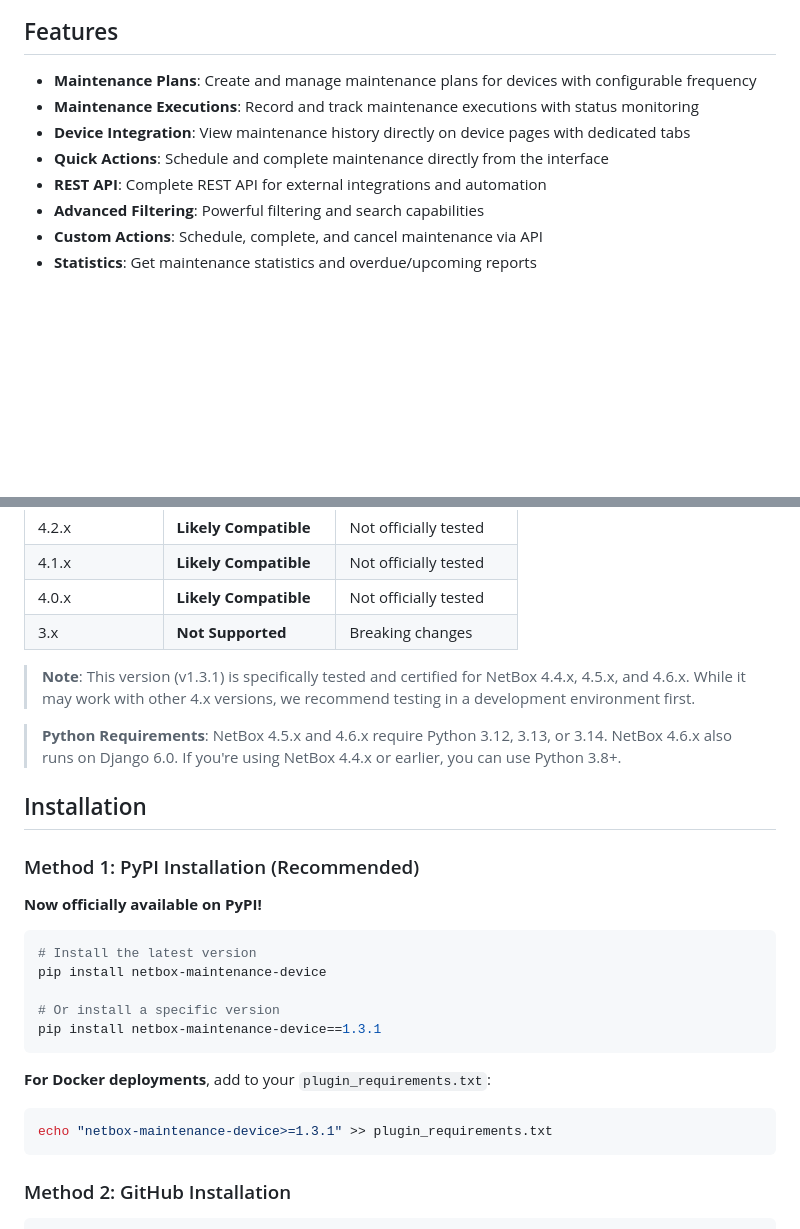
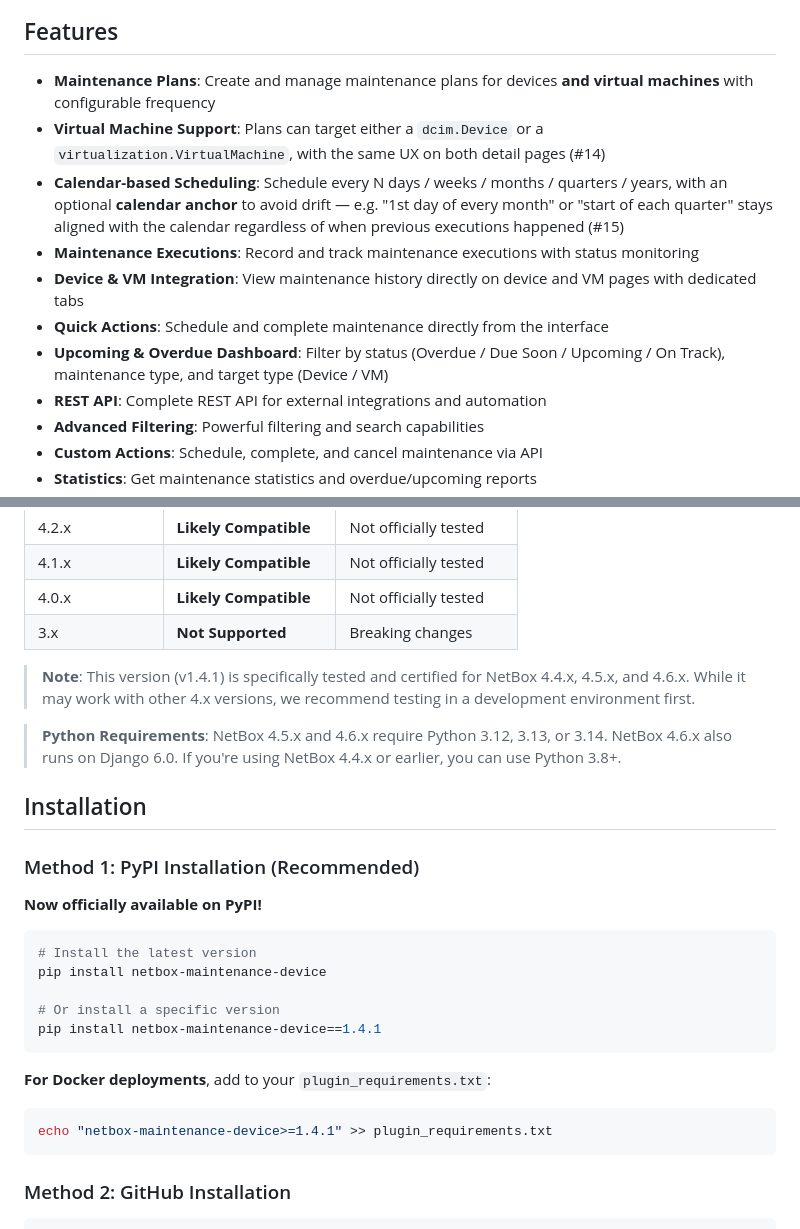
Before and after one commit to diegogodoy06/netbox-maintenance-device, a Markdown page: README.md, 2 parts joined by grey strips. GitHub-like rendering; blank space fills up the shorter version.

````diff
--- a/README.md
+++ b/README.md
@@ -11,10 +11,13 @@ A comprehensive NetBox plugin for managing device preventive and corrective main
 
 ## Features
 
-- **Maintenance Plans**: Create and manage maintenance plans for devices with configurable frequency
+- **Maintenance Plans**: Create and manage maintenance plans for devices **and virtual machines** with configurable frequency
+- **Virtual Machine Support**: Plans can target either a `dcim.Device` or a `virtualization.VirtualMachine`, with the same UX on both detail pages (#14)
+- **Calendar-based Scheduling**: Schedule every N days / weeks / months / quarters / years, with an optional **calendar anchor** to avoid drift — e.g. "1st day of every month" or "start of each quarter" stays aligned with the calendar regardless of when previous executions happened (#15)
 - **Maintenance Executions**: Record and track maintenance executions with status monitoring
-- **Device Integration**: View maintenance history directly on device pages with dedicated tabs
+- **Device & VM Integration**: View maintenance history directly on device and VM pages with dedicated tabs
 - **Quick Actions**: Schedule and complete maintenance directly from the interface
+- **Upcoming & Overdue Dashboard**: Filter by status (Overdue / Due Soon / Upcoming / On Track), maintenance type, and target type (Device / VM)
 - **REST API**: Complete REST API for external integrations and automation
 - **Advanced Filtering**: Powerful filtering and search capabilities
 - **Custom Actions**: Schedule, complete, and cancel maintenance via API
@@ -34,7 +37,7 @@ A comprehensive NetBox plugin for managing device preventive and corrective main
 | 4.0.x | **Likely Compatible** | Not officially tested |
 | 3.x | **Not Supported** | Breaking changes |
 
-> **Note**: This version (v1.3.1) is specifically tested and certified for NetBox 4.4.x, 4.5.x, and 4.6.x. While it may work with other 4.x versions, we recommend testing in a development environment first.
+> **Note**: This version (v1.4.1) is specifically tested and certified for NetBox 4.4.x, 4.5.x, and 4.6.x. While it may work with other 4.x versions, we recommend testing in a development environment first.
 
 > **Python Requirements**: NetBox 4.5.x and 4.6.x require Python 3.12, 3.13, or 3.14. NetBox 4.6.x also runs on Django 6.0. If you're using NetBox 4.4.x or earlier, you can use Python 3.8+.
 
@@ -51,12 +54,12 @@ A comprehensive NetBox plugin for managing device preventive and corrective main
 pip install netbox-maintenance-device
 
 # Or install a specific version
-pip install netbox-maintenance-device==1.3.1
+pip install netbox-maintenance-device==1.4.1
 ```
 
 **For Docker deployments**, add to your `plugin_requirements.txt`:
 ```bash
-echo "netbox-maintenance-device>=1.3.1" >> plugin_requirements.txt
+echo "netbox-maintenance-device>=1.4.1" >> plugin_requirements.txt
 ```
 
 ### Method 2: GitHub Installation
````
Also changed, not shown: USAGE.md (+61 -9 lines).
